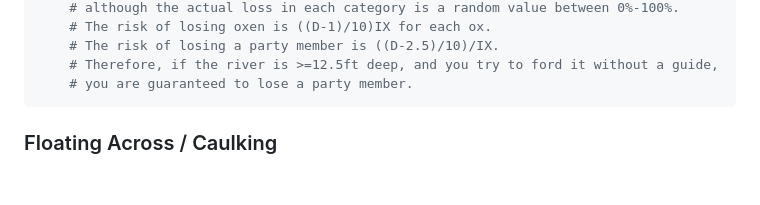
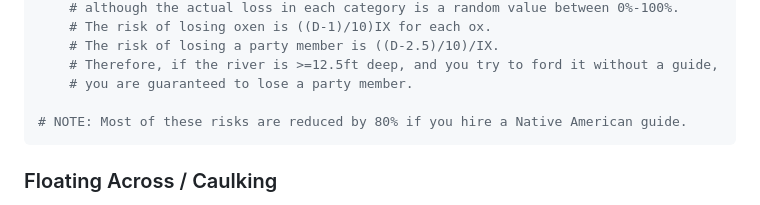
Before and after one commit to TravelTimN/oregon-trail-python, a Markdown page: README.md, the part around the change. Rendered like a GitHub page; blank space fills up the shorter version.

Commit message:
Update README with fording river crossing note

````diff
--- a/README.md
+++ b/README.md
@@ -160,6 +160,8 @@ elif D >= 3:
     # The risk of losing a party member is ((D-2.5)/10)/IX.
     # Therefore, if the river is >=12.5ft deep, and you try to ford it without a guide,
     # you are guaranteed to lose a party member.
+
+# NOTE: Most of these risks are reduced by 80% if you hire a Native American guide.
 ```
 
 ### Floating Across / Caulking
````
